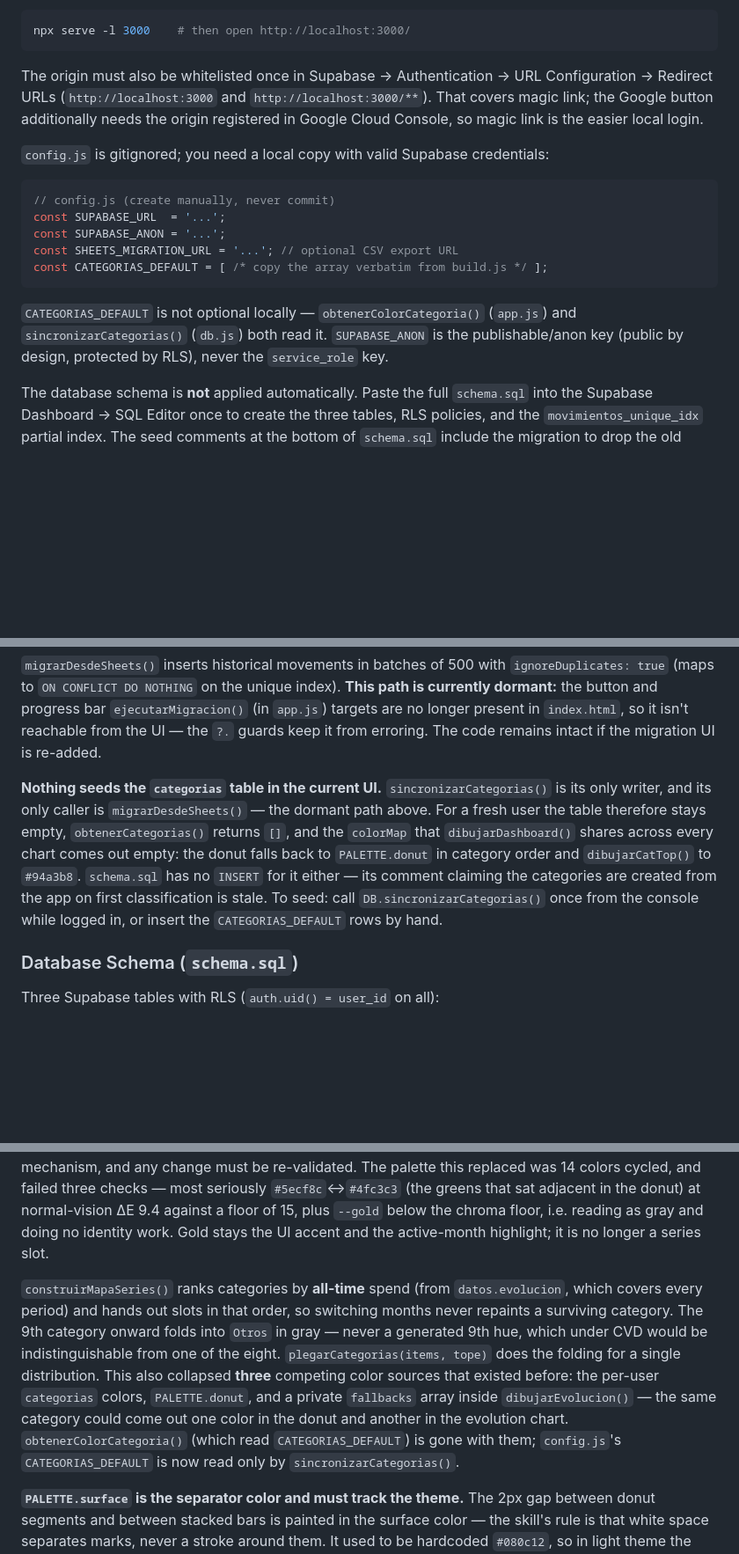
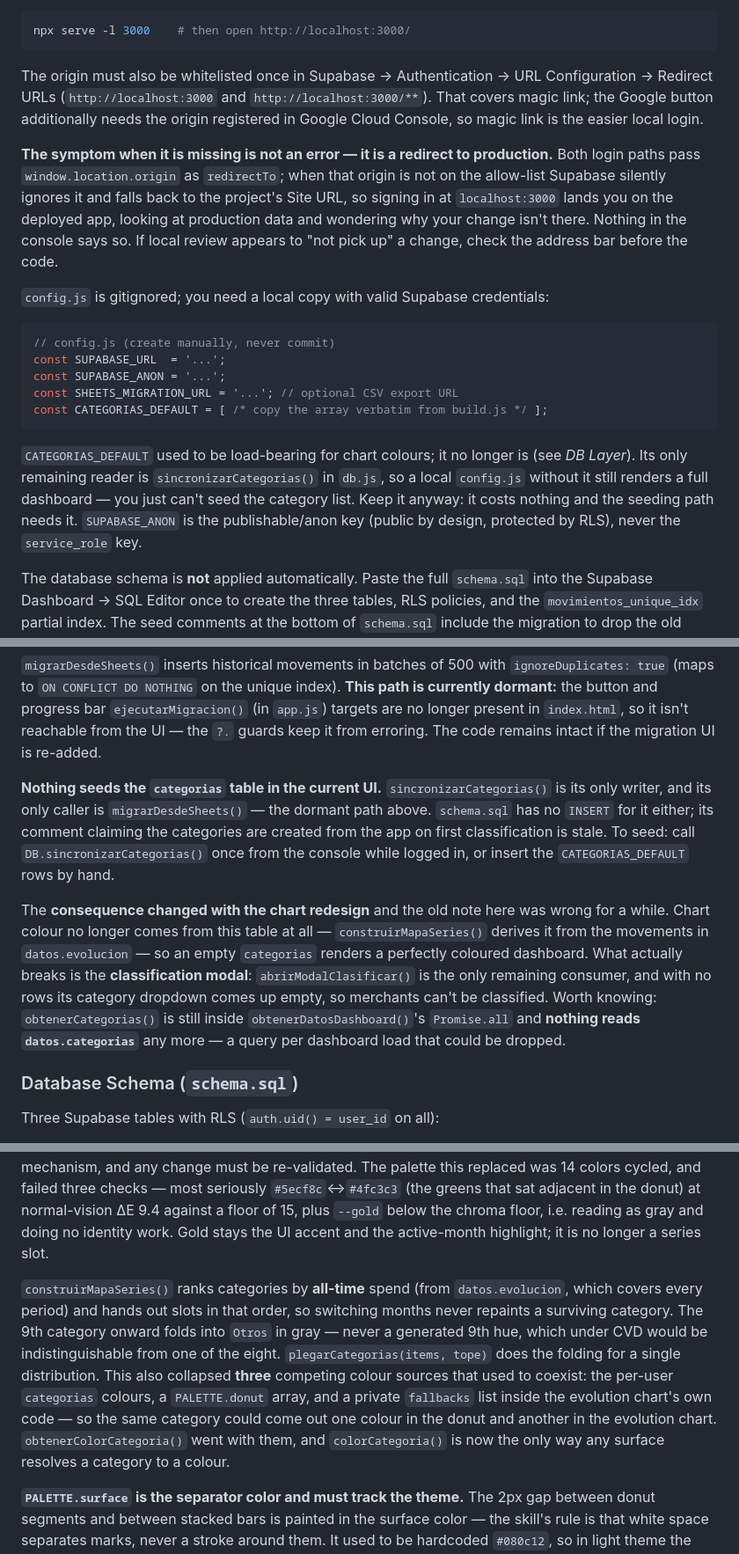
Before and after one commit to EdwardRavelo/FinanzasPersonales2.0, a Markdown page: CLAUDE.md, 3 parts joined by grey strips. Shown at 88% size. Drawn GitHub-style; blank space fills up the shorter version.

````diff
--- a/CLAUDE.md
+++ b/CLAUDE.md
@@ -16,6 +16,8 @@ npx serve -l 3000    # then open http://localhost:3000/
 
 The origin must also be whitelisted once in Supabase → Authentication → URL Configuration → Redirect URLs (`http://localhost:3000` and `http://localhost:3000/**`). That covers magic link; the Google button additionally needs the origin registered in Google Cloud Console, so magic link is the easier local login.
 
+**The symptom when it is missing is not an error — it is a redirect to production.** Both login paths pass `window.location.origin` as `redirectTo`; when that origin is not on the allow-list Supabase silently ignores it and falls back to the project's Site URL, so signing in at `localhost:3000` lands you on the deployed app, looking at production data and wondering why your change isn't there. Nothing in the console says so. If local review appears to "not pick up" a change, check the address bar before the code.
+
 `config.js` is gitignored; you need a local copy with valid Supabase credentials:
 
 ```javascript
@@ -26,7 +28,7 @@ const SHEETS_MIGRATION_URL = '...'; // optional CSV export URL
 const CATEGORIAS_DEFAULT = [ /* copy the array verbatim from build.js */ ];
 ```
 
-`CATEGORIAS_DEFAULT` is not optional locally — `obtenerColorCategoria()` (`app.js`) and `sincronizarCategorias()` (`db.js`) both read it. `SUPABASE_ANON` is the publishable/anon key (public by design, protected by RLS), never the `service_role` key.
+`CATEGORIAS_DEFAULT` used to be load-bearing for chart colours; it no longer is (see *DB Layer*). Its only remaining reader is `sincronizarCategorias()` in `db.js`, so a local `config.js` without it still renders a full dashboard — you just can't seed the category list. Keep it anyway: it costs nothing and the seeding path needs it. `SUPABASE_ANON` is the publishable/anon key (public by design, protected by RLS), never the `service_role` key.
 
 The database schema is **not** applied automatically. Paste the full `schema.sql` into the Supabase Dashboard → SQL Editor once to create the three tables, RLS policies, and the `movimientos_unique_idx` partial index. The seed comments at the bottom of `schema.sql` include the migration to drop the old `UNIQUE` constraint if upgrading an existing instance.
 
@@ -119,7 +125,9 @@ Making the note count *everything* so it matches its KPI is not the fix: at day
 
 `migrarDesdeSheets()` inserts historical movements in batches of 500 with `ignoreDuplicates: true` (maps to `ON CONFLICT DO NOTHING` on the unique index). **This path is currently dormant:** the button and progress bar `ejecutarMigracion()` (in `app.js`) targets are no longer present in `index.html`, so it isn't reachable from the UI — the `?.` guards keep it from erroring. The code remains intact if the migration UI is re-added.
 
-**Nothing seeds the `categorias` table in the current UI.** `sincronizarCategorias()` is its only writer, and its only caller is `migrarDesdeSheets()` — the dormant path above. For a fresh user the table therefore stays empty, `obtenerCategorias()` returns `[]`, and the `colorMap` that `dibujarDashboard()` shares across every chart comes out empty: the donut falls back to `PALETTE.donut` in category order and `dibujarCatTop()` to `#94a3b8`. `schema.sql` has no `INSERT` for it either — its comment claiming the categories are created from the app on first classification is stale. To seed: call `DB.sincronizarCategorias()` once from the console while logged in, or insert the `CATEGORIAS_DEFAULT` rows by hand.
+**Nothing seeds the `categorias` table in the current UI.** `sincronizarCategorias()` is its only writer, and its only caller is `migrarDesdeSheets()` — the dormant path above. `schema.sql` has no `INSERT` for it either; its comment claiming the categories are created from the app on first classification is stale. To seed: call `DB.sincronizarCategorias()` once from the console while logged in, or insert the `CATEGORIAS_DEFAULT` rows by hand.
+
+The **consequence changed with the chart redesign** and the old note here was wrong for a while. Chart colour no longer comes from this table at all — `construirMapaSeries()` derives it from the movements in `datos.evolucion` — so an empty `categorias` renders a perfectly coloured dashboard. What actually breaks is the **classification modal**: `abrirModalClasificar()` is the only remaining consumer, and with no rows its category dropdown comes up empty, so merchants can't be classified. Worth knowing: `obtenerCategorias()` is still inside `obtenerDatosDashboard()`'s `Promise.all` and **nothing reads `datos.categorias`** any more — a query per dashboard load that could be dropped.
 
 ### Database Schema (`schema.sql`)
 
@@ -182,7 +204,7 @@ On load: `bindEventos()` runs first, then `DB.escucharCambiosAuth()` is subscrib
 
 **Series color is assigned from a validated 8-slot palette, and it follows the entity rather than the rank.** `SERIES_DARK` / `SERIES_LIGHT` in `app.js` are checked with the `dataviz` skill's `scripts/validate_palette.js` **against this project's own surfaces** (`#080c12` / `#e8eaee`, not the skill's defaults) and pass all six checks in both modes. Do not add, reorder, or hand-pick a hue: the slot order *is* the colorblind-safety mechanism, and any change must be re-validated. The palette this replaced was 14 colors cycled, and failed three checks — most seriously `#5ecf8c`↔`#4fc3c3` (the greens that sat adjacent in the donut) at normal-vision ΔE 9.4 against a floor of 15, plus `--gold` below the chroma floor, i.e. reading as gray and doing no identity work. Gold stays the UI accent and the active-month highlight; it is no longer a series slot.
 
-`construirMapaSeries()` ranks categories by **all-time** spend (from `datos.evolucion`, which covers every period) and hands out slots in that order, so switching months never repaints a surviving category. The 9th category onward folds into `Otros` in gray — never a generated 9th hue, which under CVD would be indistinguishable from one of the eight. `plegarCategorias(items, tope)` does the folding for a single distribution. This also collapsed **three** competing color sources that existed before: the per-user `categorias` colors, `PALETTE.donut`, and a private `fallbacks` array inside `dibujarEvolucion()` — the same category could come out one color in the donut and another in the evolution chart. `obtenerColorCategoria()` (which read `CATEGORIAS_DEFAULT`) is gone with them; `config.js`'s `CATEGORIAS_DEFAULT` is now read only by `sincronizarCategorias()`.
+`construirMapaSeries()` ranks categories by **all-time** spend (from `datos.evolucion`, which covers every period) and hands out slots in that order, so switching months never repaints a surviving category. The 9th category onward folds into `Otros` in gray — never a generated 9th hue, which under CVD would be indistinguishable from one of the eight. `plegarCategorias(items, tope)` does the folding for a single distribution. This also collapsed **three** competing colour sources that used to coexist: the per-user `categorias` colours, a `PALETTE.donut` array, and a private `fallbacks` list inside the evolution chart's own code — so the same category could come out one colour in the donut and another in the evolution chart. `obtenerColorCategoria()` went with them, and `colorCategoria()` is now the only way any surface resolves a category to a colour.
 
 **`PALETTE.surface` is the separator color and must track the theme.** The 2px gap between donut segments and between stacked bars is painted in the surface color — the skill's rule is that white space separates marks, never a stroke around them. It used to be hardcoded `#080c12`, so in light theme the donut drew black rings around every segment.
 
````
Also changed, not shown: other parts of CLAUDE.md (+37 -8 lines).
